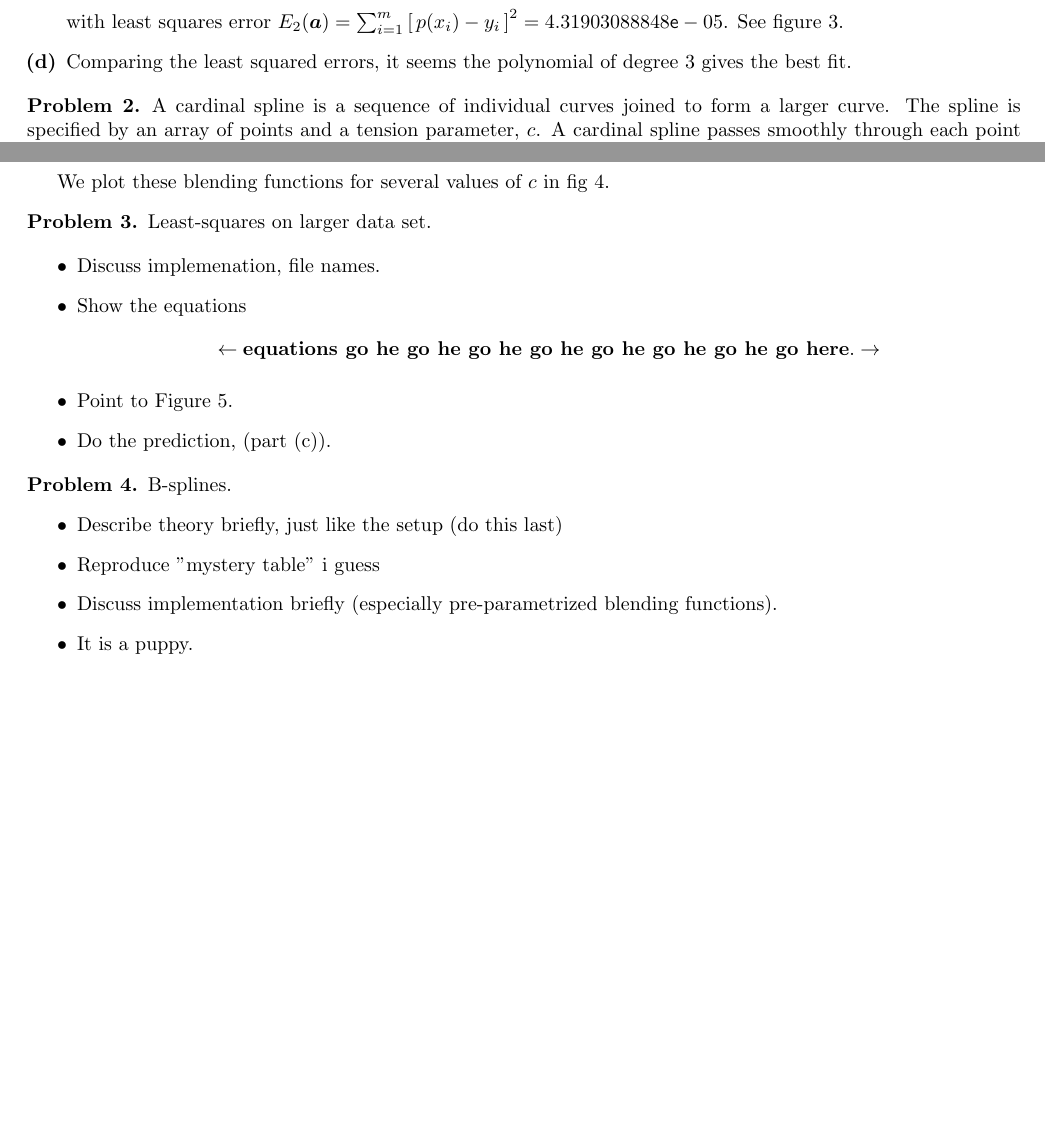
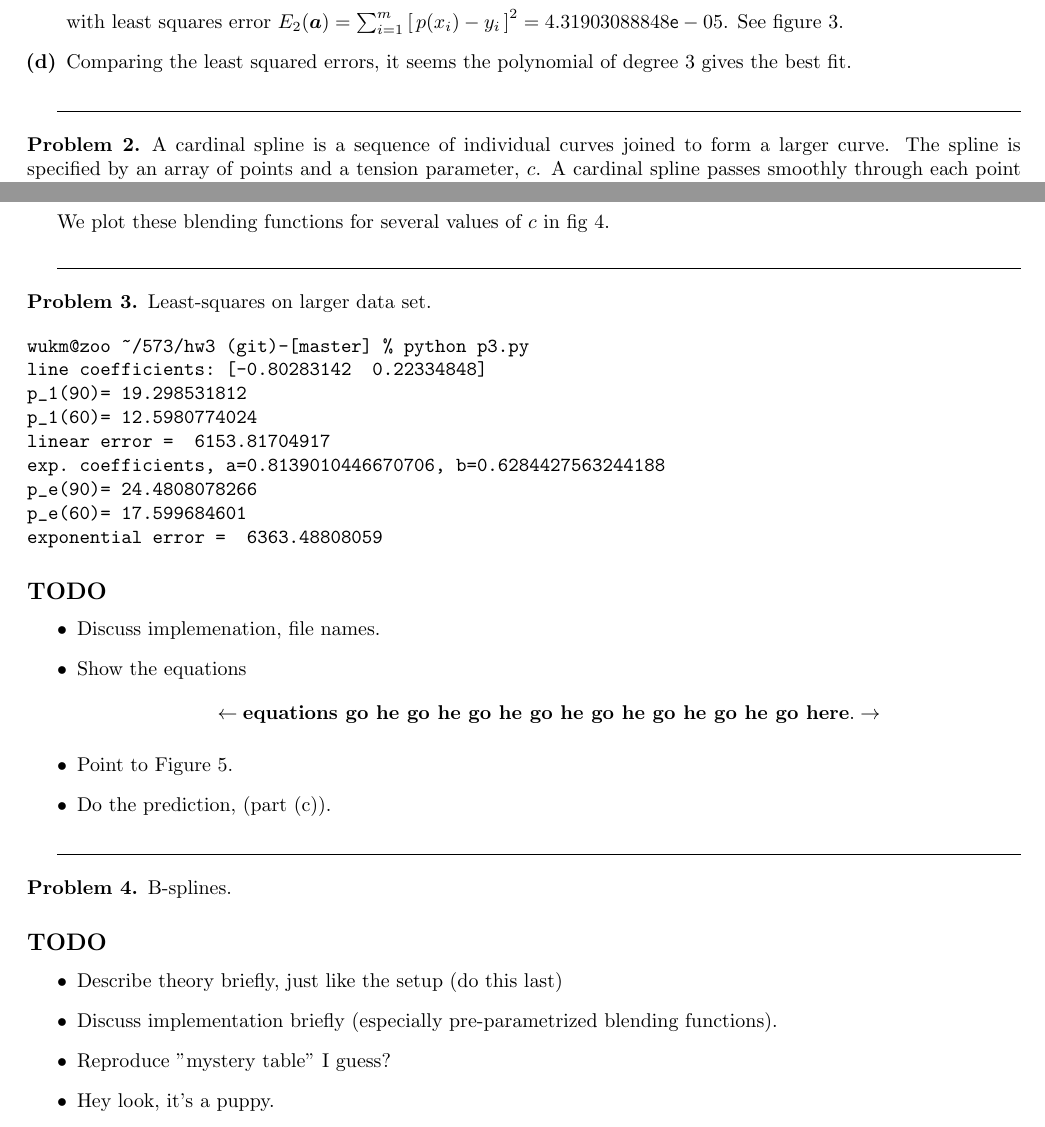
Before and after one commit to wukm/573, a LaTeX problem sheet (hw3/report/hw3.tex): two parts of pages 2 and 3 of 6, joined at a grey line, cut so that both start at the same text, the shorter picture padded with empty space. Compiled offline with pdfLaTeX.

Commit message:
output for prob. 3 to answer questions & mash into report

```diff
--- a/hw3/report/hw3.tex
+++ b/hw3/report/hw3.tex
@@ -278,6 +278,7 @@ the least-squares polynomial of degree 3 is
 
 \end{prob}
 
+\hrulefill
 %%% PROBLEM 2
 \begin{prob}
     A cardinal spline is a sequence of individual curves joined to form a
@@ -383,9 +384,24 @@ the least-squares polynomial of degree 3 is
 
 We plot these blending functions for several values of $c$ in fig 4.
 \end{soln*}
+\hrulefill
 %%% PROBLEM 3
 \begin{prob} Least-squares on larger data set.
 
+
+\begin{verbatim}
+wukm@zoo ~/573/hw3 (git)-[master] % python p3.py
+line coefficients: [-0.80283142  0.22334848]
+p_1(90)= 19.298531812
+p_1(60)= 12.5980774024
+linear error =  6153.81704917
+exp. coefficients, a=0.8139010446670706, b=0.6284427563244188
+p_e(90)= 24.4808078266
+p_e(60)= 17.599684601
+exponential error =  6363.48808059
+\end{verbatim}
+
+\subsection*{TODO}
     \begin{itemize}
     \item Discuss implemenation, file names.
     \item Show the equations
@@ -395,16 +411,21 @@ We plot these blending functions for several values of $c$ in fig 4.
     \item Point to Figure 5.
     \item Do the prediction, (part (c)).
     \end{itemize}
+\end{prob}
 
-\end{prob}
+\hrulefill
+
 %%% PROBLEM 4
 \begin{prob} B-splines.
+
+    \subsection*{TODO}
     \begin{itemize}
         \item Describe theory briefly, just like the setup (do this last)
-        \item Reproduce "mystery table" i guess
         \item Discuss implementation briefly (especially pre-parametrized blending functions).
-        \item It is a puppy.
+        \item Reproduce "mystery table" I guess?
+        \item Hey look, it's a puppy.
     \end{itemize}
+
 \end{prob}
 
 %%%%%%%%%%%%%%%%%%%%%%%%%%%%%%%%%%%%%%%%%%%%%%%%%%%%%%%%%%%%%%%%%%%%%%%%%%%%%%
```
Also changed, not shown: 1 other file.
